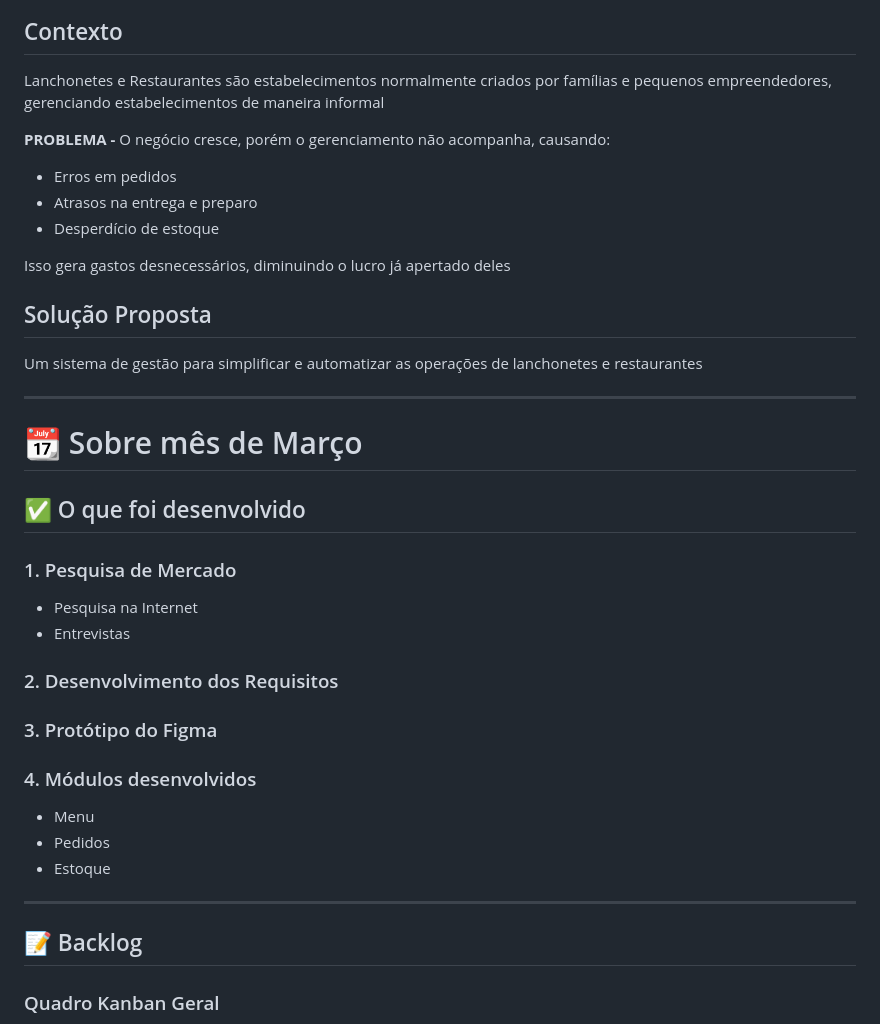
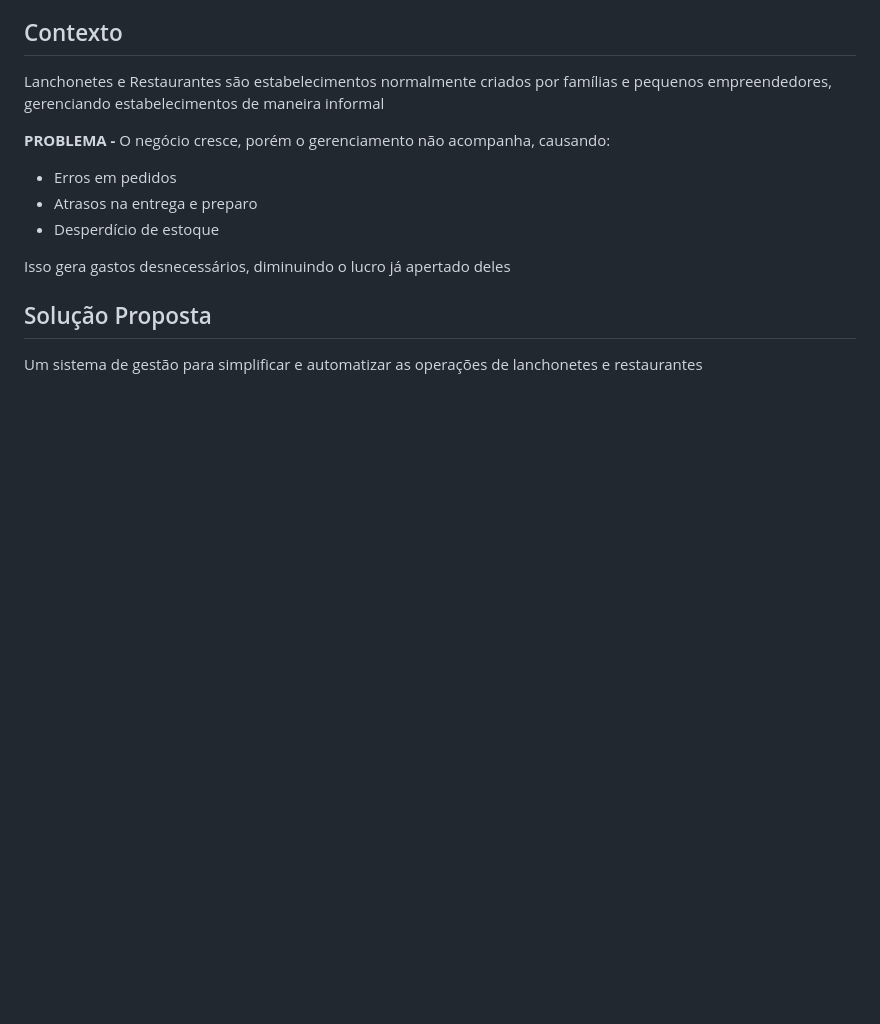
Before and after one commit to Beennect/almocu, a Markdown page: README.md, the part around one of its changes. Drawn GitHub-style; blank space fills up the shorter version.

```diff
--- a/README.md
+++ b/README.md
@@ -35,31 +36,3 @@ Isso gera gastos desnecessários, diminuindo o lucro já apertado deles
 ## Solução Proposta
 
 Um sistema de gestão para simplificar e automatizar as operações de lanchonetes e restaurantes
-
----
-
-# 📆 Sobre mês de Março
-
-## ✅ O que foi desenvolvido
-
-### 1. Pesquisa de Mercado
-
-- Pesquisa na Internet
-- Entrevistas
-
-### 2. Desenvolvimento dos Requisitos
-
-### 3. Protótipo do Figma
-
-### 4. Módulos desenvolvidos
-
-- Menu
-- Pedidos
-- Estoque
-
----
-
-## 📝 Backlog
-
-### Quadro Kanban Geral
-
```
Also changed, not shown: other parts of README.md (+106 -30 lines).
